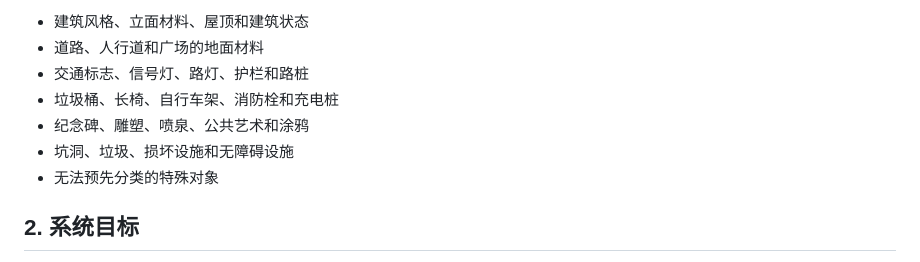
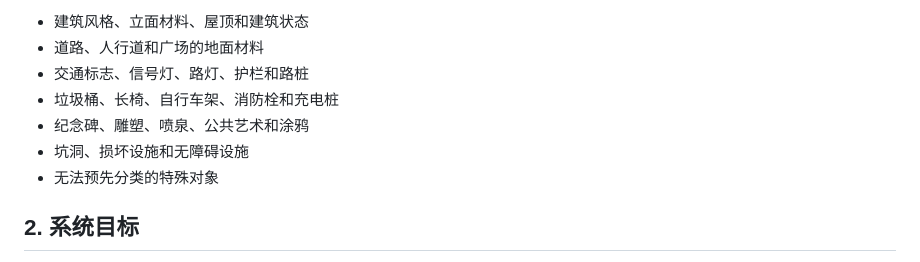
Before and after one commit to yfeng-hsm/KI4Geodaten, a Markdown page: docs/system-plan.md, the part around the change. Drawn GitHub-style.

Commit message:
initial submit

```diff
--- a/docs/system-plan.md
+++ b/docs/system-plan.md
@@ -11,7 +11,7 @@ KI4Geodaten 用于获取 Mapillary 街景图像，通过用户提供的 Ollama A
 - 交通标志、信号灯、路灯、护栏和路桩
 - 垃圾桶、长椅、自行车架、消防栓和充电桩
 - 纪念碑、雕塑、喷泉、公共艺术和涂鸦
-- 坑洞、垃圾、损坏设施和无障碍设施
+- 坑洞、损坏设施和无障碍设施
 - 无法预先分类的特殊对象
 
 ## 2. 系统目标
```
